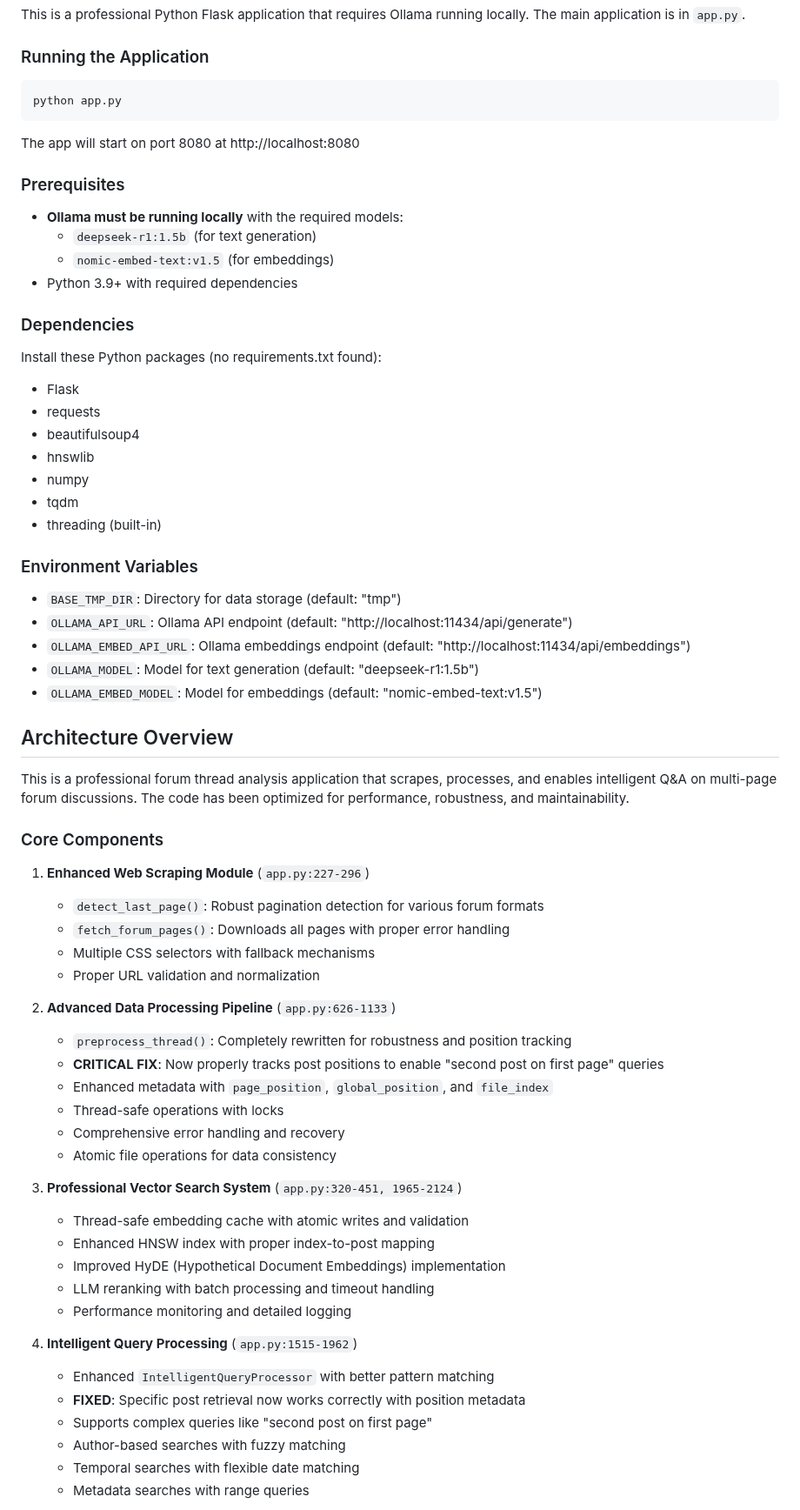
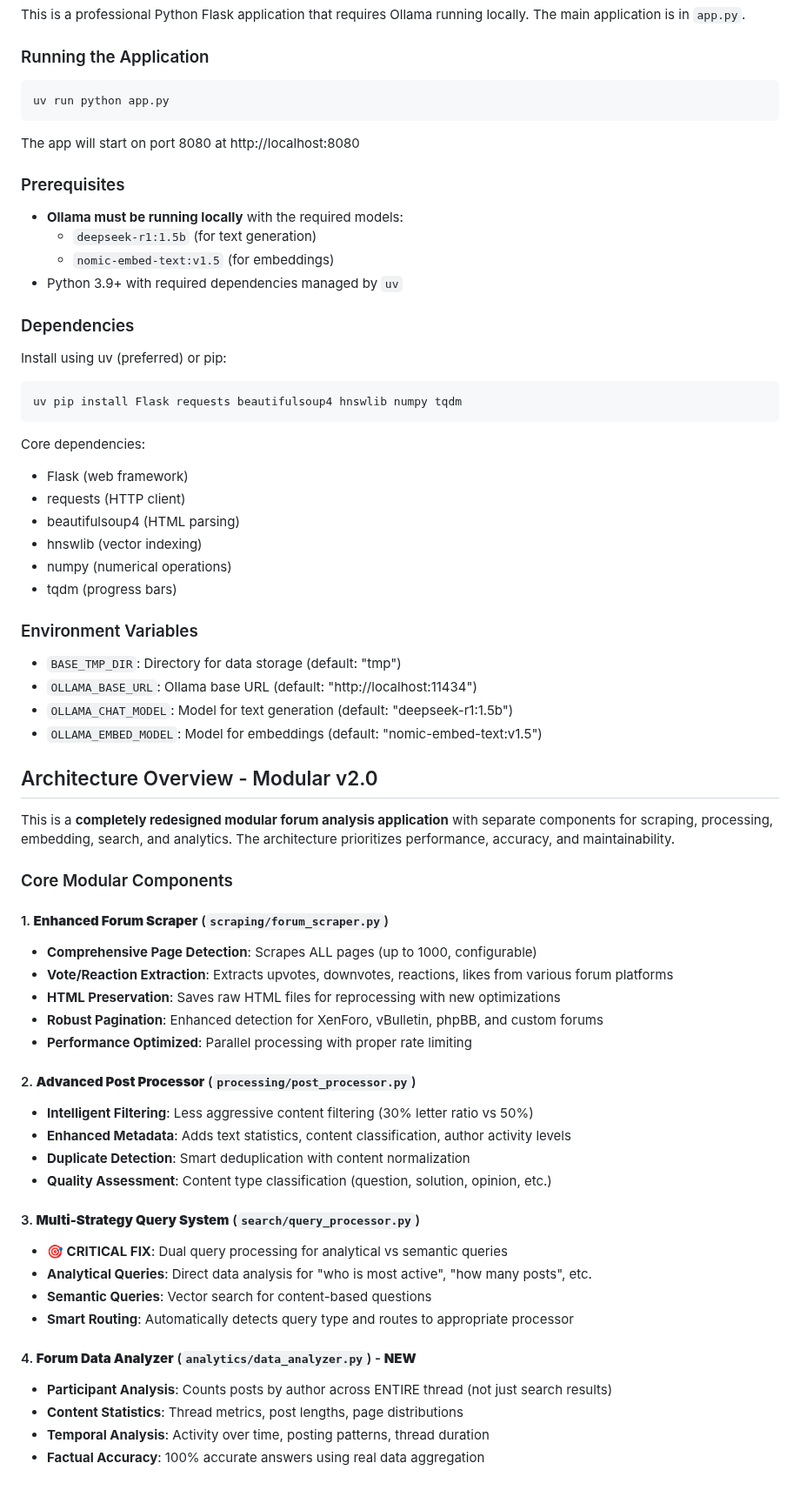
Before and after one commit to aidan-sharpley/fc-wisdom-miner, a Markdown page: CLAUDE.md, the part around one of its changes. Shown at 87% size. GitHub-like rendering; blank space fills up the shorter version.

````diff
--- a/CLAUDE.md
+++ b/CLAUDE.md
@@ -8,7 +8,7 @@ This is a professional Python Flask application that requires Ollama running loc
 
 ### Running the Application
 ```bash
-python app.py
+uv run python app.py
 ```
 The app will start on port 8080 at http://localhost:8080
 
@@ -16,57 +16,56 @@ The app will start on port 8080 at http://localhost:8080
 - **Ollama must be running locally** with the required models:
   - `deepseek-r1:1.5b` (for text generation)
   - `nomic-embed-text:v1.5` (for embeddings)
-- Python 3.9+ with required dependencies
+- Python 3.9+ with required dependencies managed by `uv`
 
 ### Dependencies
-Install these Python packages (no requirements.txt found):
-- Flask
-- requests
-- beautifulsoup4
-- hnswlib
-- numpy
-- tqdm
-- threading (built-in)
+Install using uv (preferred) or pip:
+```bash
+uv pip install Flask requests beautifulsoup4 hnswlib numpy tqdm
+```
+
+Core dependencies:
+- Flask (web framework)
+- requests (HTTP client)
+- beautifulsoup4 (HTML parsing)
+- hnswlib (vector indexing)
+- numpy (numerical operations)
+- tqdm (progress bars)
 
 ### Environment Variables
 - `BASE_TMP_DIR`: Directory for data storage (default: "tmp")
-- `OLLAMA_API_URL`: Ollama API endpoint (default: "http://localhost:11434/api/generate")
-- `OLLAMA_EMBED_API_URL`: Ollama embeddings endpoint (default: "http://localhost:11434/api/embeddings")
-- `OLLAMA_MODEL`: Model for text generation (default: "deepseek-r1:1.5b")
+- `OLLAMA_BASE_URL`: Ollama base URL (default: "http://localhost:11434")
+- `OLLAMA_CHAT_MODEL`: Model for text generation (default: "deepseek-r1:1.5b")
 - `OLLAMA_EMBED_MODEL`: Model for embeddings (default: "nomic-embed-text:v1.5")
 
-## Architecture Overview
+## Architecture Overview - Modular v2.0
 
-This is a professional forum thread analysis application that scrapes, processes, and enables intelligent Q&A on multi-page forum discussions. The code has been optimized for performance, robustness, and maintainability.
+This is a **completely redesigned modular forum analysis application** with separate components for scraping, processing, embedding, search, and analytics. The architecture prioritizes performance, accuracy, and maintainability.
 
-### Core Components
+### Core Modular Components
 
-1. **Enhanced Web Scraping Module** (`app.py:227-296`)
-   - `detect_last_page()`: Robust pagination detection for various forum formats
-   - `fetch_forum_pages()`: Downloads all pages with proper error handling
-   - Multiple CSS selectors with fallback mechanisms
-   - Proper URL validation and normalization
+#### 1. **Enhanced Forum Scraper** (`scraping/forum_scraper.py`)
+- **Comprehensive Page Detection**: Scrapes ALL pages (up to 1000, configurable)
+- **Vote/Reaction Extraction**: Extracts upvotes, downvotes, reactions, likes from various forum platforms
+- **HTML Preservation**: Saves raw HTML files for reprocessing with new optimizations
+- **Robust Pagination**: Enhanced detection for XenForo, vBulletin, phpBB, and custom forums
+- **Performance Optimized**: Parallel processing with proper rate limiting
 
-2. **Advanced Data Processing Pipeline** (`app.py:626-1133`)
-   - `preprocess_thread()`: Completely rewritten for robustness and position tracking
-   - **CRITICAL FIX**: Now properly tracks post positions to enable "second post on first page" queries
-   - Enhanced metadata with `page_position`, `global_position`, and `file_index`
-   - Thread-safe operations with locks
-   - Comprehensive error handling and recovery
-   - Atomic file operations for data consistency
+#### 2. **Advanced Post Processor** (`processing/post_processor.py`)
+- **Intelligent Filtering**: Less aggressive content filtering (30% letter ratio vs 50%)
+- **Enhanced Metadata**: Adds text statistics, content classification, author activity levels
+- **Duplicate Detection**: Smart deduplication with content normalization
+- **Quality Assessment**: Content type classification (question, solution, opinion, etc.)
 
-3. **Professional Vector Search System** (`app.py:320-451, 1965-2124`)
-   - Thread-safe embedding cache with atomic writes and validation
-   - Enhanced HNSW index with proper index-to-post mapping
-   - Improved HyDE (Hypothetical Document Embeddings) implementation
-   - LLM reranking with batch processing and timeout handling
-   - Performance monitoring and detailed logging
+#### 3. **Multi-Strategy Query System** (`search/query_processor.py`)
+- **🎯 CRITICAL FIX**: Dual query processing for analytical vs semantic queries
+- **Analytical Queries**: Direct data analysis for "who is most active", "how many posts", etc.
+- **Semantic Queries**: Vector search for content-based questions
+- **Smart Routing**: Automatically detects query type and routes to appropriate processor
 
-4. **Intelligent Query Processing** (`app.py:1515-1962`)
-   - Enhanced `IntelligentQueryProcessor` with better pattern matching
-   - **FIXED**: Specific post retrieval now works correctly with position metadata
-   - Supports complex queries like "second post on first page"
-   - Author-based searches with fuzzy matching
-   - Temporal searches with flexible date matching
-   - Metadata searches with range queries
+#### 4. **Forum Data Analyzer** (`analytics/data_analyzer.py`) - **NEW**
+- **Participant Analysis**: Counts posts by author across ENTIRE thread (not just search results)
+- **Content Statistics**: Thread metrics, post lengths, page distributions
+- **Temporal Analysis**: Activity over time, posting patterns, thread duration
+- **Factual Accuracy**: 100% accurate answers using real data aggregation
 
````
Also changed, not shown: other parts of CLAUDE.md (+135 -48 lines).
